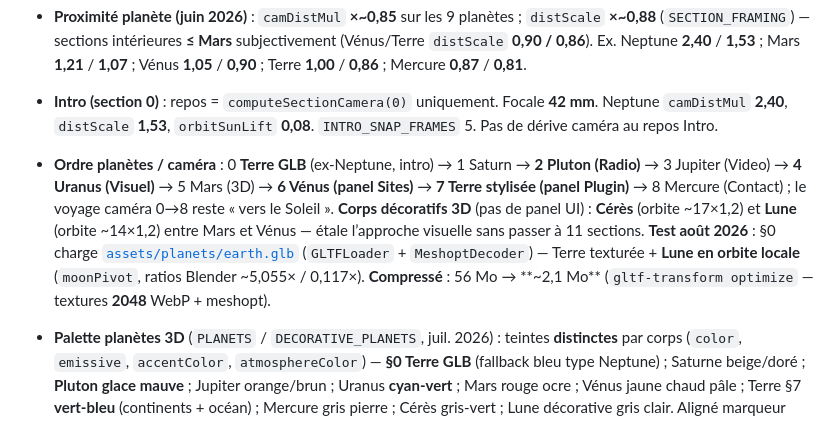
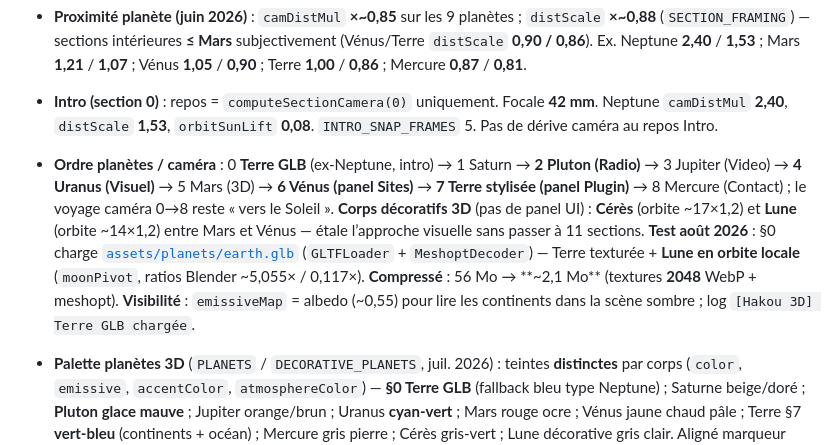
Before and after one commit to vincentchauvaux/hakou, a Markdown page: agent.md, the part around the change. GitHub-like rendering.

Commit message:
Documente le boost d’émissif de la Terre GLB intro.
Co-authored-by: Cursor <cursoragent@cursor.com>

```diff
--- a/agent.md
+++ b/agent.md
@@ -118,7 +118,7 @@
 
 - **Intro (section 0)** : repos = `computeSectionCamera(0)` uniquement. Focale **42 mm**. Neptune `camDistMul` **2,40**, `distScale` **1,53**, `orbitSunLift` **0,08**. `INTRO_SNAP_FRAMES` 5. Pas de dérive caméra au repos Intro.
 
-- **Ordre planètes / caméra** : 0 **Terre GLB** (ex-Neptune, intro) → 1 Saturn → **2 Pluton (Radio)** → 3 Jupiter (Video) → **4 Uranus (Visuel)** → 5 Mars (3D) → **6 Vénus (panel Sites)** → **7 Terre stylisée (panel Plugin)** → 8 Mercure (Contact) ; le voyage caméra 0→8 reste « vers le Soleil ». **Corps décoratifs 3D** (pas de panel UI) : **Cérès** (orbite ~17×1,2) et **Lune** (orbite ~14×1,2) entre Mars et Vénus — étale l’approche visuelle sans passer à 11 sections. **Test août 2026** : §0 charge [`assets/planets/earth.glb`](assets/planets/earth.glb) (`GLTFLoader` + `MeshoptDecoder`) — Terre texturée + **Lune en orbite locale** (`moonPivot`, ratios Blender ~5,055× / 0,117×). **Compressé** : 56 Mo → **~2,1 Mo** (`gltf-transform optimize` — textures **2048** WebP + meshopt).
+- **Ordre planètes / caméra** : 0 **Terre GLB** (ex-Neptune, intro) → 1 Saturn → **2 Pluton (Radio)** → 3 Jupiter (Video) → **4 Uranus (Visuel)** → 5 Mars (3D) → **6 Vénus (panel Sites)** → **7 Terre stylisée (panel Plugin)** → 8 Mercure (Contact) ; le voyage caméra 0→8 reste « vers le Soleil ». **Corps décoratifs 3D** (pas de panel UI) : **Cérès** (orbite ~17×1,2) et **Lune** (orbite ~14×1,2) entre Mars et Vénus — étale l’approche visuelle sans passer à 11 sections. **Test août 2026** : §0 charge [`assets/planets/earth.glb`](assets/planets/earth.glb) (`GLTFLoader` + `MeshoptDecoder`) — Terre texturée + **Lune en orbite locale** (`moonPivot`, ratios Blender ~5,055× / 0,117×). **Compressé** : 56 Mo → **~2,1 Mo** (textures **2048** WebP + meshopt). **Visibilité** : `emissiveMap` = albedo (~0,55) pour lire les continents dans la scène sombre ; log `[Hakou 3D] Terre GLB chargée`.
 
 - **Palette planètes 3D** (`PLANETS` / `DECORATIVE_PLANETS`, juil. 2026) : teintes **distinctes** par corps (`color`, `emissive`, `accentColor`, `atmosphereColor`) — **§0 Terre GLB** (fallback bleu type Neptune) ; Saturne beige/doré ; **Pluton glace mauve** ; Jupiter orange/brun ; Uranus **cyan-vert** ; Mars rouge ocre ; Vénus jaune chaud pâle ; Terre §7 **vert-bleu** (continents + océan) ; Mercure gris pierre ; Cérès gris-vert ; Lune décorative gris clair. Aligné marqueur échelle (`SCALE_MARKER_COLORS`).
 
```
